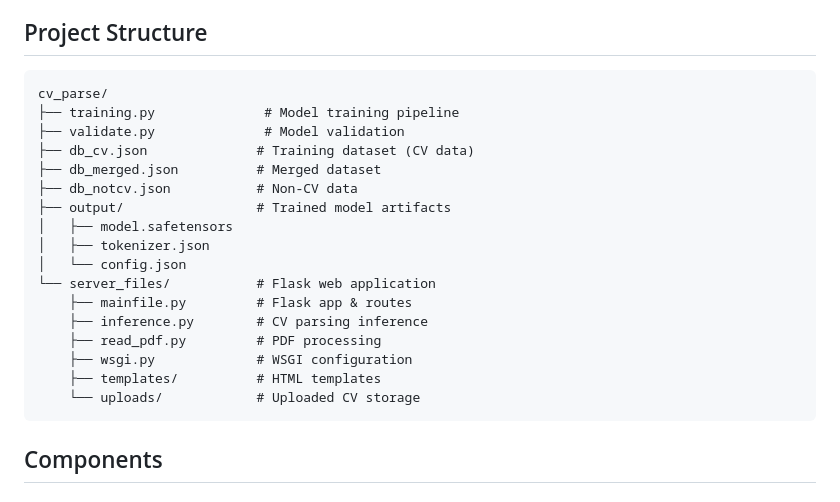
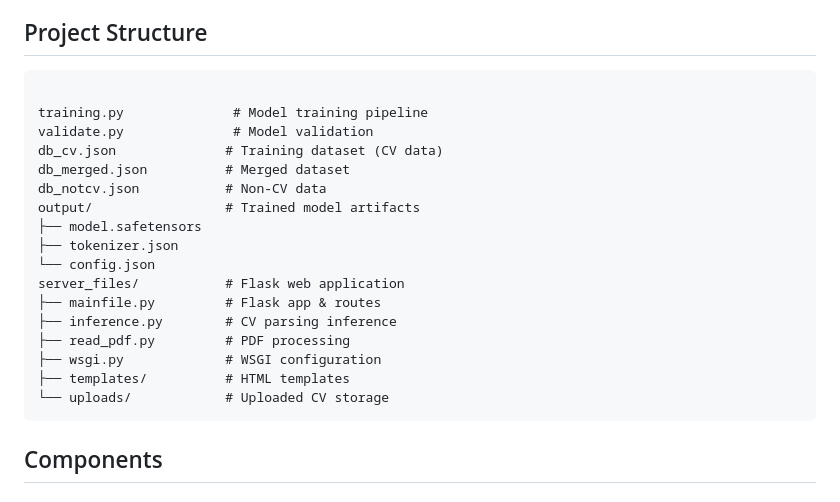
Before and after one commit to NathanLeonidas/cv_parser, a Markdown page: README.md, the part around the change. GitHub-like rendering.

Commit message:
Fix formatting in project structure section of README

````diff
--- a/README.md
+++ b/README.md
@@ -16,23 +16,23 @@ Sysnav required a lightweight, scalable, non-hallucinating model that could prec
 ## Project Structure
 
 ```
-cv_parse/
-├── training.py              # Model training pipeline
-├── validate.py              # Model validation
-├── db_cv.json              # Training dataset (CV data)
-├── db_merged.json          # Merged dataset
-├── db_notcv.json           # Non-CV data
-├── output/                 # Trained model artifacts
-│   ├── model.safetensors
-│   ├── tokenizer.json
-│   └── config.json
-└── server_files/           # Flask web application
-    ├── mainfile.py         # Flask app & routes
-    ├── inference.py        # CV parsing inference
-    ├── read_pdf.py         # PDF processing
-    ├── wsgi.py             # WSGI configuration
-    ├── templates/          # HTML templates
-    └── uploads/            # Uploaded CV storage
+
+training.py              # Model training pipeline
+validate.py              # Model validation
+db_cv.json              # Training dataset (CV data)
+db_merged.json          # Merged dataset
+db_notcv.json           # Non-CV data
+output/                 # Trained model artifacts
+├── model.safetensors
+├── tokenizer.json
+└── config.json
+server_files/           # Flask web application
+├── mainfile.py         # Flask app & routes
+├── inference.py        # CV parsing inference
+├── read_pdf.py         # PDF processing
+├── wsgi.py             # WSGI configuration
+├── templates/          # HTML templates
+└── uploads/            # Uploaded CV storage
 ```
 
 ## Components
````
